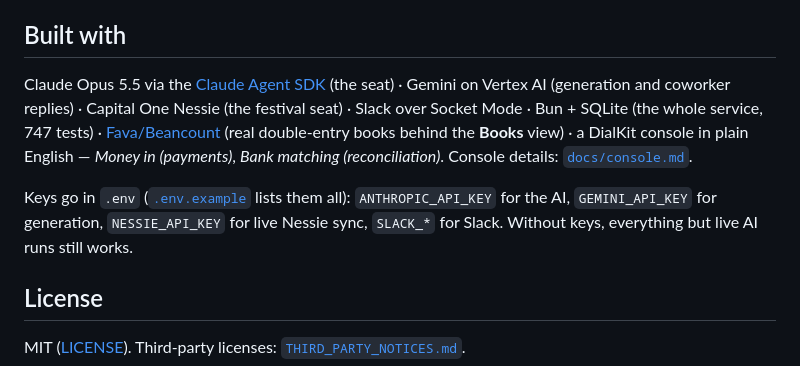
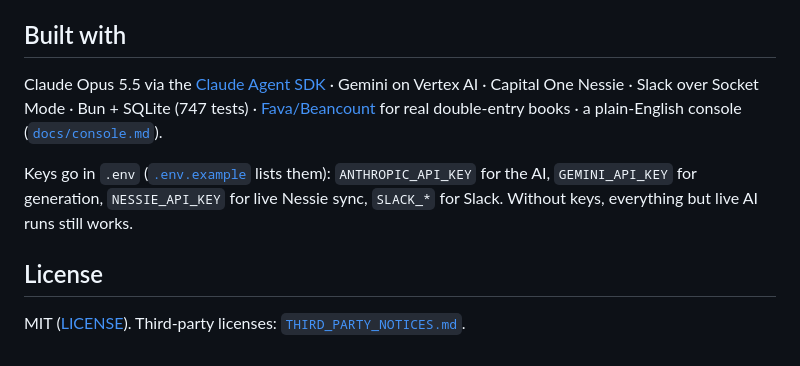
Before and after one commit to akin-bh/gram, a Markdown page: readme.md, the part around one of its changes. GitHub-like rendering.

```diff
--- a/readme.md
+++ b/readme.md
@@ -67,9 +65,9 @@ Details, planted cases and code maps per seat: [`docs/seats.md`](docs/seats.md).
 
 ## Built with
 
-Claude Opus 5.5 via the [Claude Agent SDK](https://code.claude.com/docs/en/agent-sdk) (the seat) · Gemini on Vertex AI (generation and coworker replies) · Capital One Nessie (the festival seat) · Slack over Socket Mode · Bun + SQLite (the whole service, 747 tests) · [Fava/Beancount](https://github.com/beancount/fava) (real double-entry books behind the **Books** view) · a DialKit console in plain English — *Money in (payments)*, *Bank matching (reconciliation)*. Console details: [`docs/console.md`](docs/console.md).
+Claude Opus 5.5 via the [Claude Agent SDK](https://code.claude.com/docs/en/agent-sdk) · Gemini on Vertex AI · Capital One Nessie · Slack over Socket Mode · Bun + SQLite (747 tests) · [Fava/Beancount](https://github.com/beancount/fava) for real double-entry books · a plain-English console ([`docs/console.md`](docs/console.md)).
 
-Keys go in `.env` ([`.env.example`](.env.example) lists them all): `ANTHROPIC_API_KEY` for the AI, `GEMINI_API_KEY` for generation, `NESSIE_API_KEY` for live Nessie sync, `SLACK_*` for Slack. Without keys, everything but live AI runs still works.
+Keys go in `.env` ([`.env.example`](.env.example) lists them): `ANTHROPIC_API_KEY` for the AI, `GEMINI_API_KEY` for generation, `NESSIE_API_KEY` for live Nessie sync, `SLACK_*` for Slack. Without keys, everything but live AI runs still works.
 
 ## License
 
```
Also changed, not shown: other parts of readme.md (+17 -19 lines).
